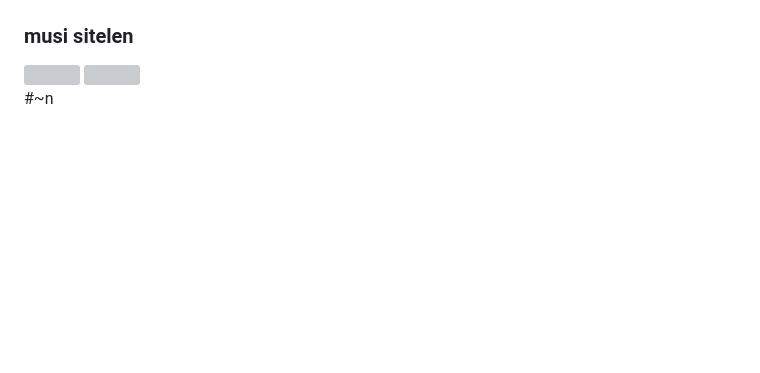
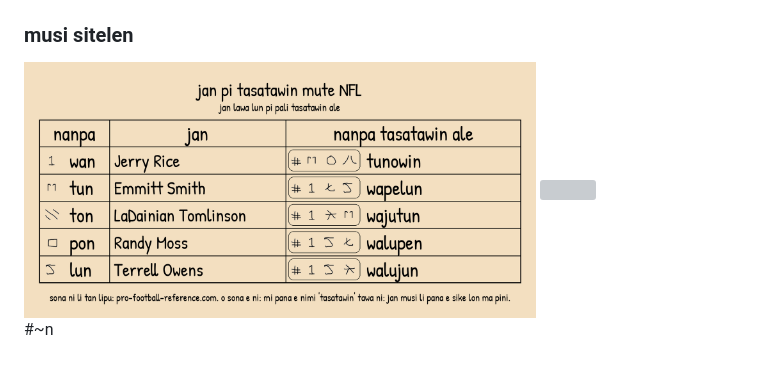
Before and after one commit to mndillon/toki-pona-nanpa-linja-n, a Markdown page: README.md, the part around the change. Rendered like a GitHub page; pictures changed too: images/nfl_touchdown_fact_sheet.png (added); blank space fills up the shorter version; grey boxes are pictures that could not be loaded.

```diff
--- a/README.md
+++ b/README.md
@@ -646,7 +646,7 @@ o lukin sona e nanpa:
 
 ### musi sitelen
 
-<img src="images/toki pona nfl table6.png" width="384"/>
+<img src="images/nfl_touchdown_fact_sheet.png" width="512"/>
 
 <img src="images/toki pona bingo in real time.png" width="384"/>
 
```
